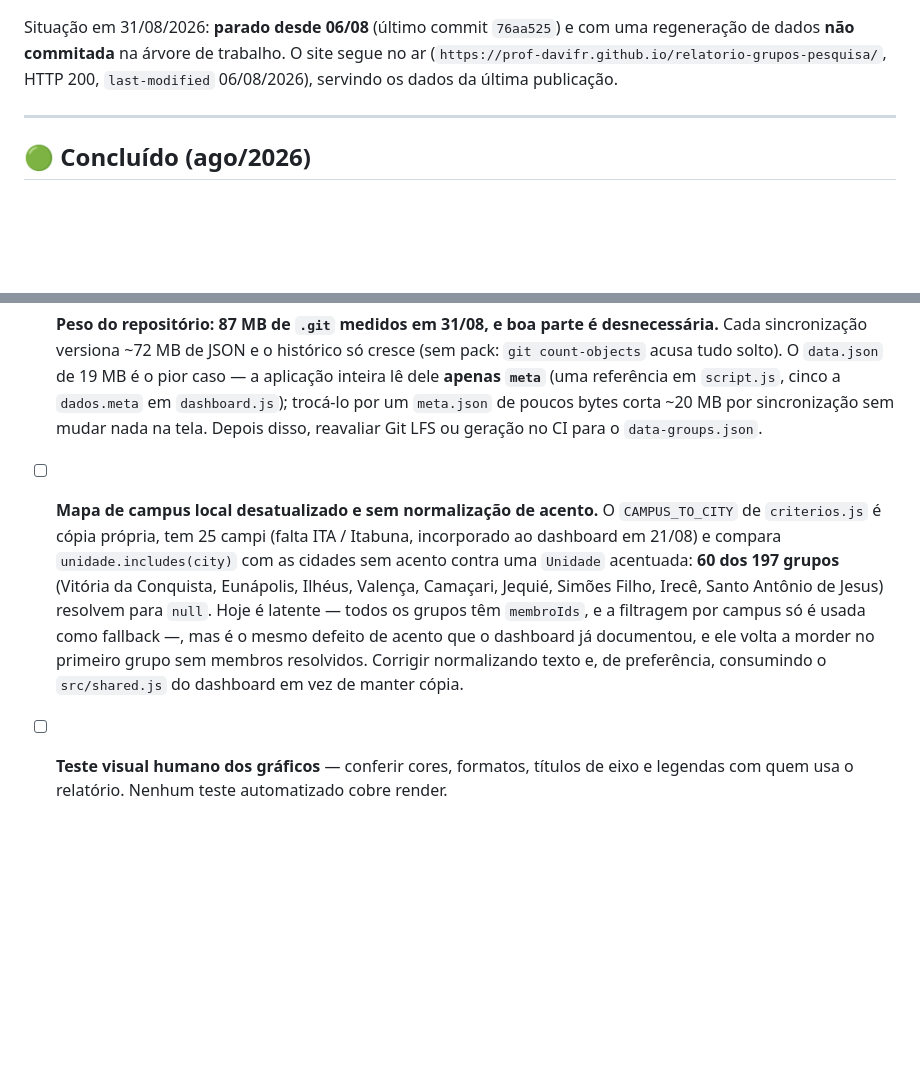
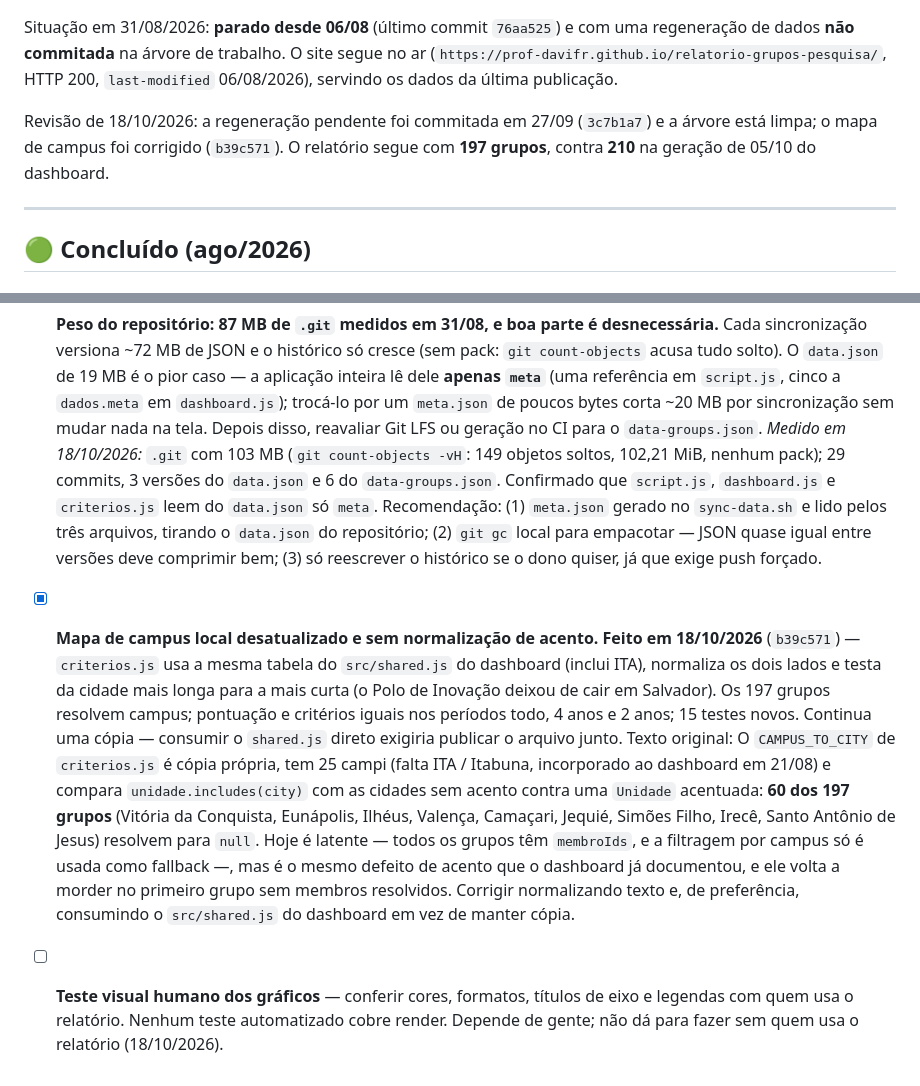
Before and after one commit to prof-davifr/relatorio-grupos-pesquisa, a Markdown page: TODO.md, 2 parts joined by grey strips. Rendered like a GitHub page; blank space fills up the shorter version.

```diff
--- a/TODO.md
+++ b/TODO.md
@@ -13,6 +13,10 @@ Situação em 31/08/2026: **parado desde 06/08** (último commit `76aa525`) e co
 uma regeneração de dados **não commitada** na árvore de trabalho. O site segue
 no ar (`https://prof-davifr.github.io/relatorio-grupos-pesquisa/`, HTTP 200,
 `last-modified` 06/08/2026), servindo os dados da última publicação.
+
+Revisão de 18/10/2026: a regeneração pendente foi commitada em 27/09 (`3c7b1a7`)
+e a árvore está limpa; o mapa de campus foi corrigido (`b39c571`). O relatório
+segue com **197 grupos**, contra **210** na geração de 05/10 do dashboard.
 
 ---
 
@@ -119,7 +155,20 @@ no ar (`https://prof-davifr.github.io/relatorio-grupos-pesquisa/`, HTTP 200,
       `script.js`, cinco a `dados.meta` em `dashboard.js`); trocá-lo por um `meta.json`
       de poucos bytes corta ~20 MB por sincronização sem mudar nada na tela. Depois
       disso, reavaliar Git LFS ou geração no CI para o `data-groups.json`.
-- [ ] **Mapa de campus local desatualizado e sem normalização de acento.** O
+      *Medido em 18/10/2026:* `.git` com 103 MB (`git count-objects -vH`: 149 objetos
+      soltos, 102,21 MiB, nenhum pack); 29 commits, 3 versões do `data.json` e 6 do
+      `data-groups.json`. Confirmado que `script.js`, `dashboard.js` e `criterios.js`
+      leem do `data.json` só `meta`. Recomendação: (1) `meta.json` gerado no
+      `sync-data.sh` e lido pelos três arquivos, tirando o `data.json` do repositório;
+      (2) `git gc` local para empacotar — JSON quase igual entre versões deve comprimir
+      bem; (3) só reescrever o histórico se o dono quiser, já que exige push forçado.
+- [x] **Mapa de campus local desatualizado e sem normalização de acento.**
+      **Feito em 18/10/2026** (`b39c571`) — `criterios.js` usa a mesma tabela do
+      `src/shared.js` do dashboard (inclui ITA), normaliza os dois lados e testa da
+      cidade mais longa para a mais curta (o Polo de Inovação deixou de cair em
+      Salvador). Os 197 grupos resolvem campus; pontuação e critérios iguais nos
+      períodos todo, 4 anos e 2 anos; 15 testes novos. Continua uma cópia — consumir o
+      `shared.js` direto exigiria publicar o arquivo junto. Texto original: O
       `CAMPUS_TO_CITY` de `criterios.js` é cópia própria, tem 25 campi (falta ITA /
       Itabuna, incorporado ao dashboard em 21/08) e compara `unidade.includes(city)`
       com as cidades sem acento contra uma `Unidade` acentuada: **60 dos 197 grupos**
@@ -132,3 +181,4 @@ no ar (`https://prof-davifr.github.io/relatorio-grupos-pesquisa/`, HTTP 200,
       manter cópia.
 - [ ] **Teste visual humano dos gráficos** — conferir cores, formatos, títulos de eixo
       e legendas com quem usa o relatório. Nenhum teste automatizado cobre render.
+      Depende de gente; não dá para fazer sem quem usa o relatório (18/10/2026).
```
Also changed, not shown: other parts of TODO.md (+33 -1 lines).
